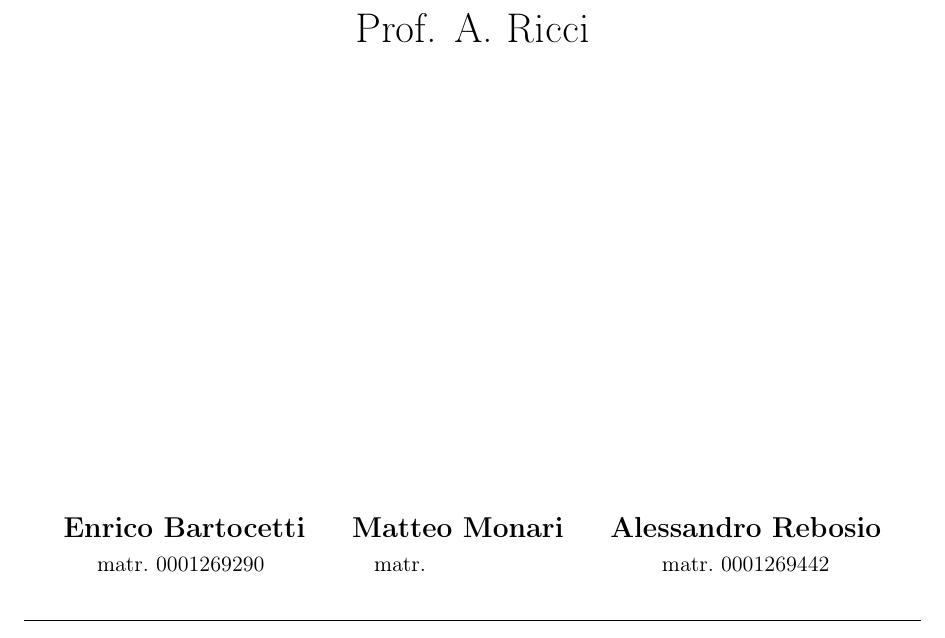
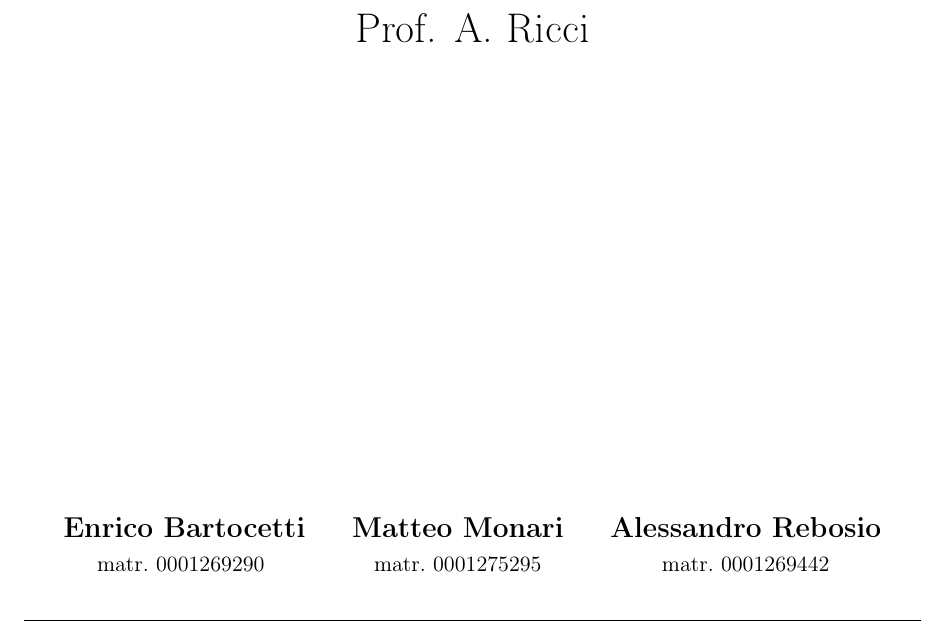
Before and after one commit to alessandrorebosio/SISCO26, a LaTeX problem sheet (assignments/assignment-02/docs/report.tex, which reads assignments/assignment-02/docs/chapters/0-Cover.tex): part of page 1 of 8, cut so that both start at the same text. Compiled offline with pdfLaTeX.

Commit message:
docs(assigment-02): add student ID number

```diff
--- a/assignments/assignment-02/docs/chapters/0-Cover.tex
+++ b/assignments/assignment-02/docs/chapters/0-Cover.tex
@@ -18,7 +18,7 @@
   \begin{center}
     \begin{tabular}{@{}c@{\qquad}c@{\qquad}c@{}}
       {\large\bf Enrico Bartocetti} & {\large\bf Matteo Monari} & {\large\bf Alessandro Rebosio} \\[0.5ex]
-      {\small matr.\ 0001269290 } & {\small matr.\ \phantom{0000000000}} & {\small matr.\ 0001269442}
+      {\small matr.\ 0001269290 } & {\small matr.\ 0001275295} & {\small matr.\ 0001269442}
     \end{tabular}
   \end{center}
 
```
